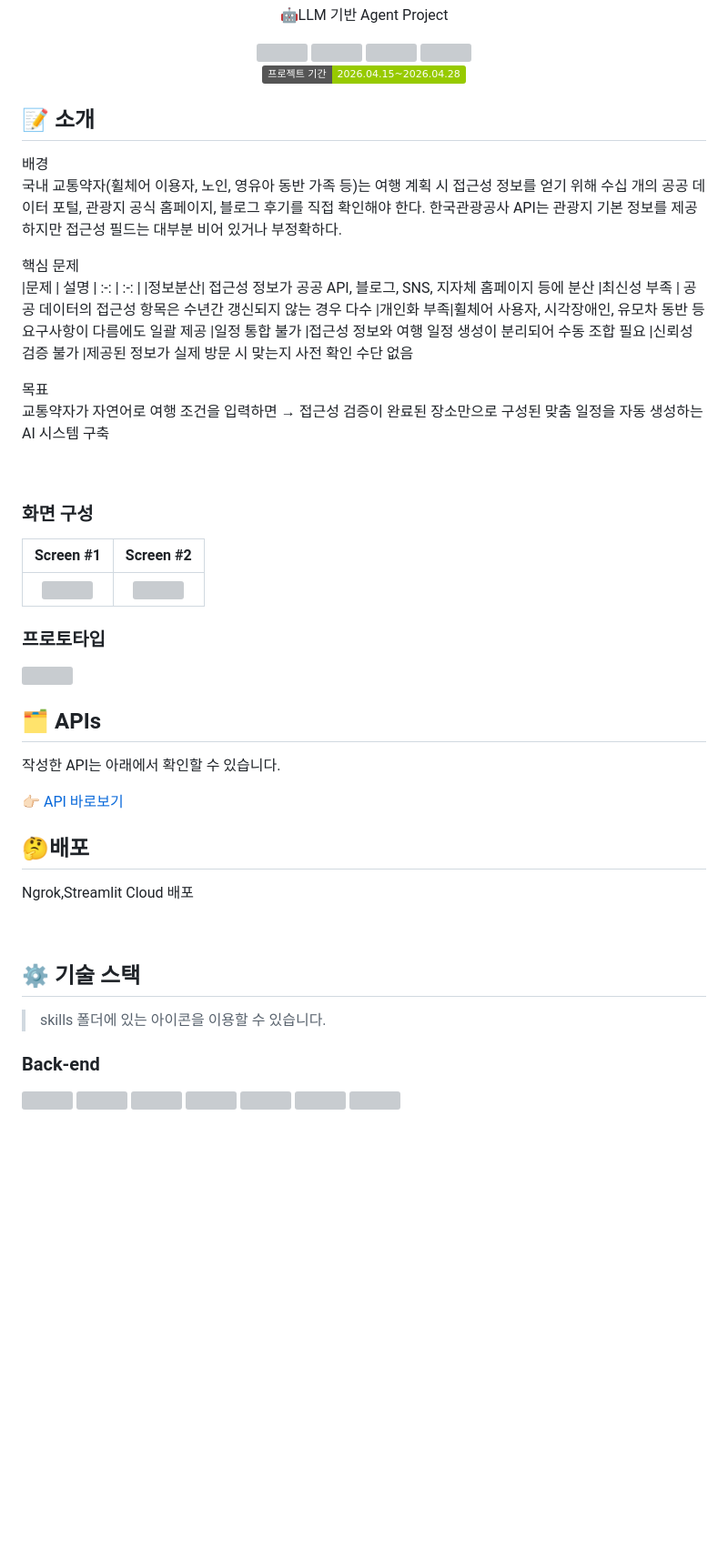
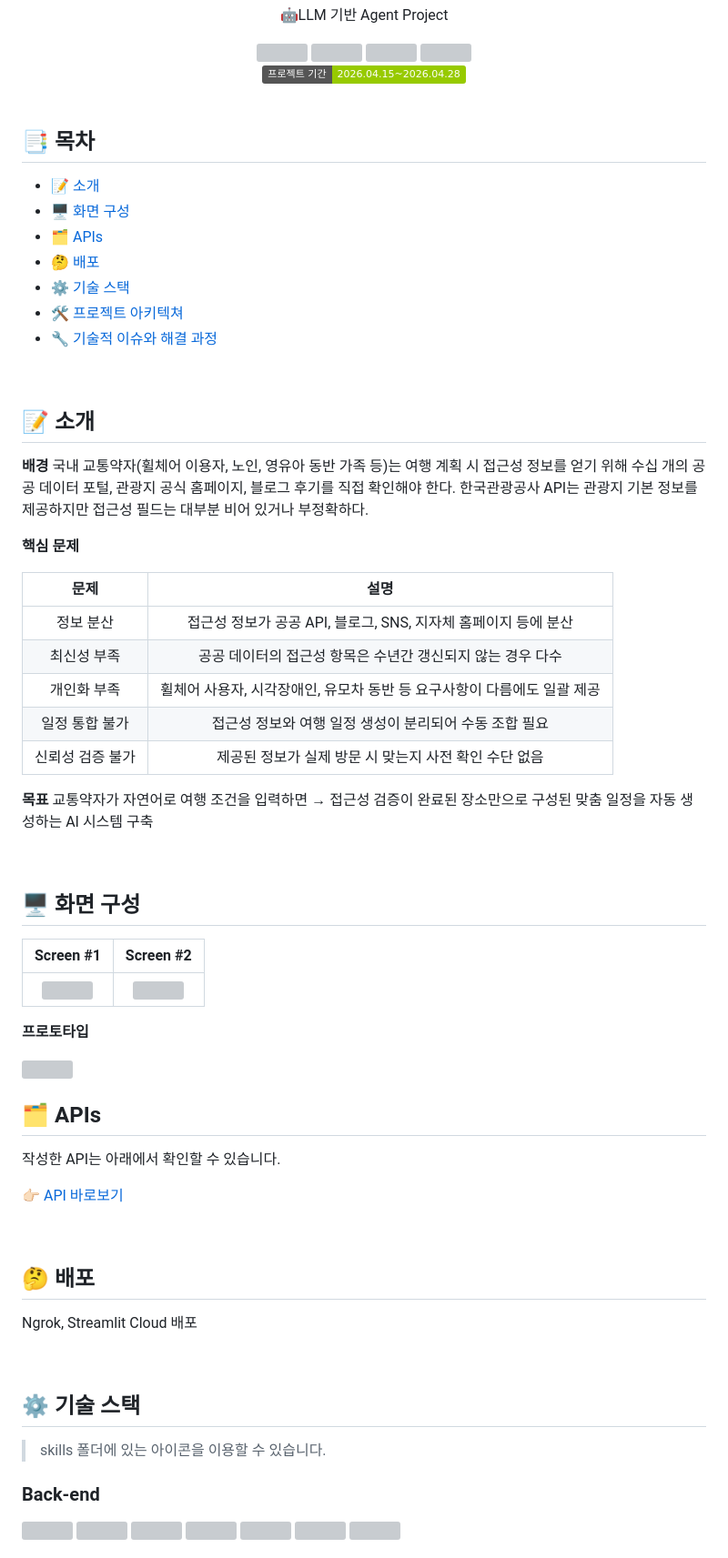
Before and after one commit to leeahyeon01/BarrierFree-Travel-LLM, a Markdown page: README.md, the part around one of its changes. Shown at 91% size. GitHub-like rendering; badges without logos; blank space fills up the shorter version; grey boxes are pictures that could not be loaded.

```diff
--- a/README.md
+++ b/README.md
@@ -17,51 +17,70 @@
 
 </div>
 
+<br />
+
+## 📑 목차
+
+- [📝 소개](#-소개)
+- [🖥️ 화면 구성](#️-화면-구성)
+- [🗂️ APIs](#️-apis)
+- [🤔 배포](#-배포)
+- [⚙ 기술 스택](#-기술-스택)
+- [🛠️ 프로젝트 아키텍쳐](#️-프로젝트-아키텍쳐)
+- [🔧 기술적 이슈와 해결 과정](#-기술적-이슈와-해결-과정)
+
+<br />
+
 ## 📝 소개
 
-배경
+**배경**
 국내 교통약자(휠체어 이용자, 노인, 영유아 동반 가족 등)는 여행 계획 시 접근성 정보를 얻기 위해 수십 개의 공공 데이터 포털, 관광지 공식 홈페이지, 블로그 후기를 직접 확인해야 한다. 한국관광공사 API는 관광지 기본 정보를 제공하지만 접근성 필드는 대부분 비어 있거나 부정확하다.
 
-핵심 문제
-|문제 | 설명
-| :-:  | :-: |
-|정보분산| 접근성 정보가 공공 API, 블로그, SNS, 지자체 홈페이지 등에 분산
-|최신성 부족 | 공공 데이터의 접근성 항목은 수년간 갱신되지 않는 경우 다수
-|개인화 부족|휠체어 사용자, 시각장애인, 유모차 동반 등 요구사항이 다름에도 일괄 제공
-|일정 통합 불가 |접근성 정보와 여행 일정 생성이 분리되어 수동 조합 필요
-|신뢰성 검증 불가 |제공된 정보가 실제 방문 시 맞는지 사전 확인 수단 없음
+**핵심 문제**
 
-목표
+| 문제 | 설명 |
+| :-: | :-: |
+| 정보 분산 | 접근성 정보가 공공 API, 블로그, SNS, 지자체 홈페이지 등에 분산 |
+| 최신성 부족 | 공공 데이터의 접근성 항목은 수년간 갱신되지 않는 경우 다수 |
+| 개인화 부족 | 휠체어 사용자, 시각장애인, 유모차 동반 등 요구사항이 다름에도 일괄 제공 |
+| 일정 통합 불가 | 접근성 정보와 여행 일정 생성이 분리되어 수동 조합 필요 |
+| 신뢰성 검증 불가 | 제공된 정보가 실제 방문 시 맞는지 사전 확인 수단 없음 |
+
+**목표**
 교통약자가 자연어로 여행 조건을 입력하면 → 접근성 검증이 완료된 장소만으로 구성된 맞춤 일정을 자동 생성하는 AI 시스템 구축
 
 <br />
 
+## 🖥️ 화면 구성
 
-### 화면 구성
-|Screen #1|Screen #2|
-|:---:|:---:|
-|<img src="https://www.image2url.com/r2/default/images/1777358145266-8182989c-a9a6-4798-be8c-825796d2d31e.png" width="400"/>|<img src="https://www.image2url.com/r2/default/images/1777358494181-8c344287-f775-439f-acb4-1a74bbc03f4c.png" width="400"/>|
+| Screen #1 | Screen #2 |
+| :---: | :---: |
+| <img src="https://www.image2url.com/r2/default/images/1777358145266-8182989c-a9a6-4798-be8c-825796d2d31e.png" width="400"/> | <img src="https://www.image2url.com/r2/default/images/1777358494181-8c344287-f775-439f-acb4-1a74bbc03f4c.png" width="400"/> |
 
+**프로토타입**
 
-### 프로토타입
 <img src="https://i.postimg.cc/nrTzGhKC/llmhwamyeon1.png">
 
 <br />
 
 ## 🗂️ APIs
+
 작성한 API는 아래에서 확인할 수 있습니다.
 
 👉🏻 [API 바로보기](/backend/APIs.md)
 
-## 🤔배포
-Ngrok,Streamlit Cloud 배포
+<br />
 
+## 🤔 배포
 
+Ngrok, Streamlit Cloud 배포
 
 <br />
 
 ## ⚙ 기술 스택
+
 > skills 폴더에 있는 아이콘을 이용할 수 있습니다.
+
 ### Back-end
 <div>
 <img src="https://github.com/yewon-Noh/readme-template/blob/main/skills/Java.png?raw=true" width="80">
```
Also changed, not shown: other parts of README.md (+3 -3 lines).
